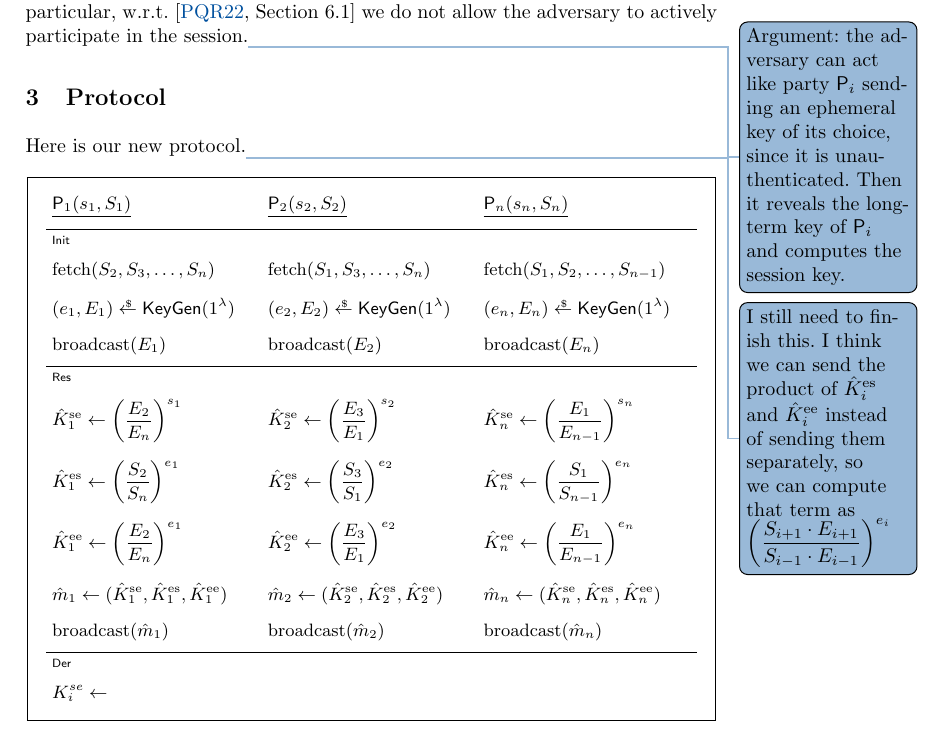
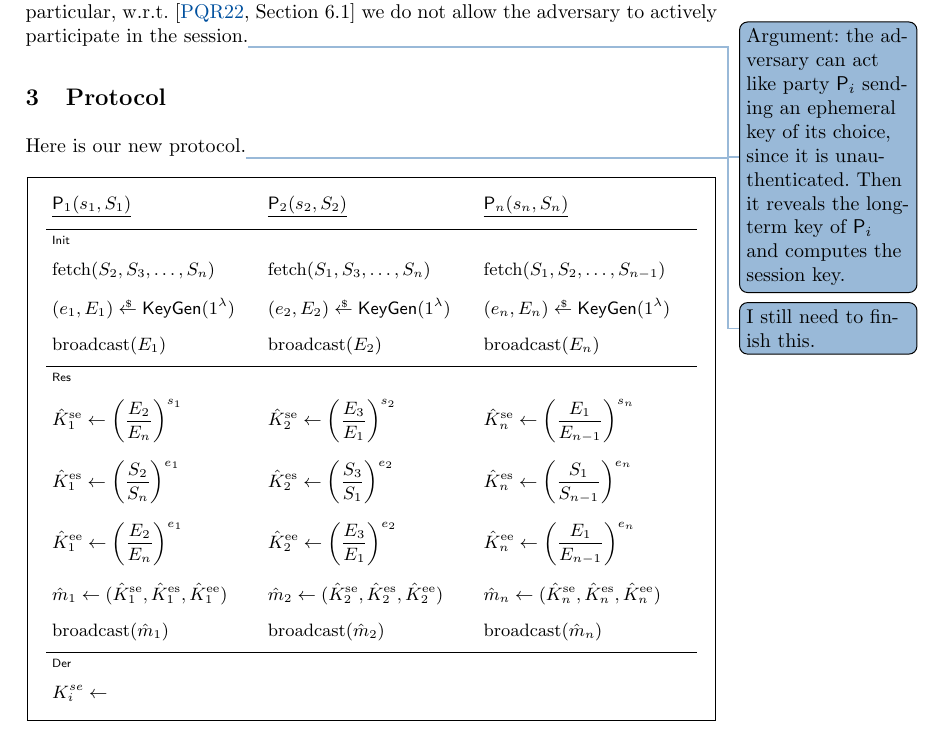
Before and after one commit to VeroniMattia/GIAKE, a LaTeX paper (Main.tex, which reads Protocol.tex): part of page 3 of 4, cut so that both start at the same text. Compiled offline with pdfLaTeX.

Commit message:
Changing my comment

```diff
--- a/Protocol.tex
+++ b/Protocol.tex
@@ -1,5 +1,6 @@
 \section{Protocol}\label{sec:protocol}
-Here is our new protocol.\mattia{I still need to finish this. I think we can send the product of $\hat{K}_i^\text{es}$ and $\hat{K}_i^\text{ee}$ instead of sending them separately, so we can compute that term as $\left(\dfrac{S_{i+1}\cdot E_{i+1}}{S_{i-1}\cdot E_{i-1}} \right)^{\esk_i}$ }
+Here is our new protocol.\mattia{I still need to finish this.% I think we can send the product of $\hat{K}_i^\text{se}$ and $\hat{K}_i^\text{ee}$ instead of sending them separately, so we can compute that term as $\left(\dfrac{E_{i+1}}{E_{i-1}} \right)^{\esk_i + \ssk_i}$
+}
 
 \begin{figure}
 	\centering
```
